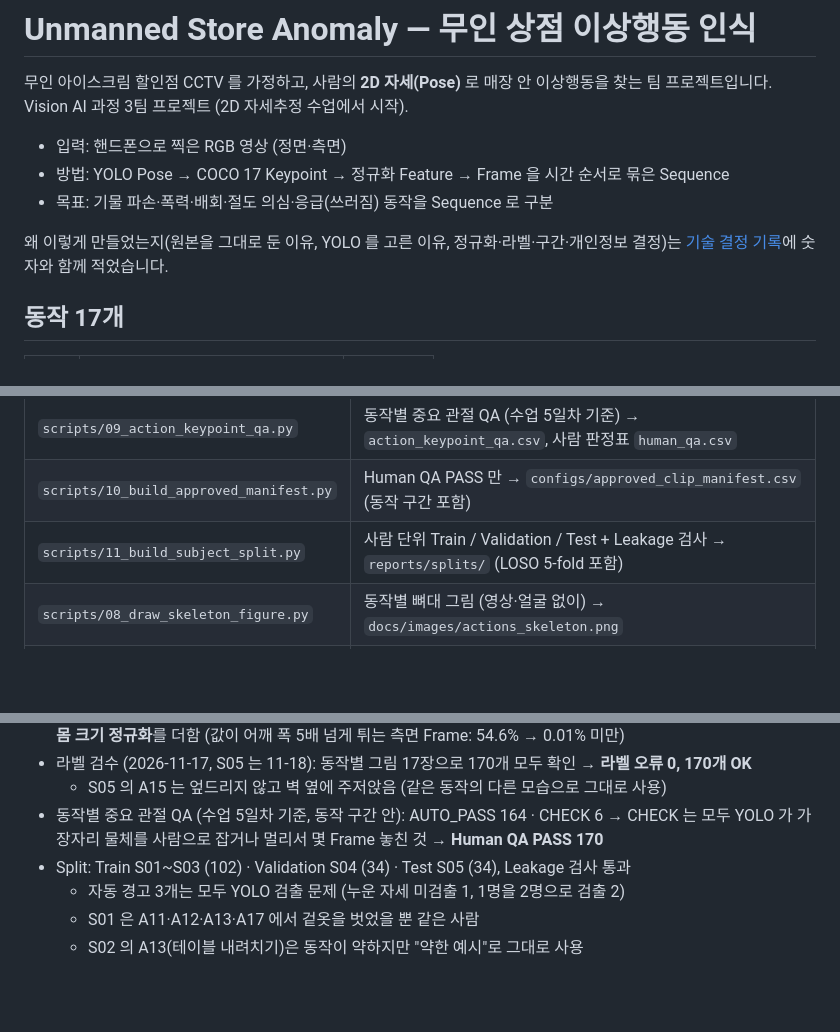
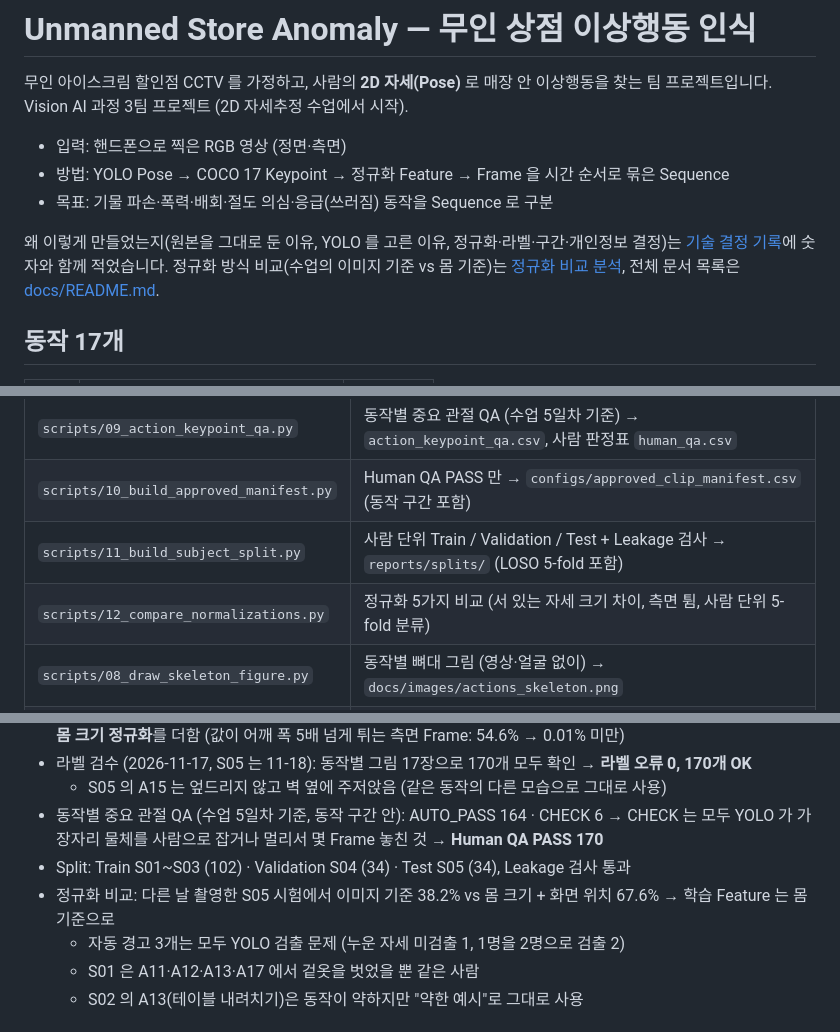
Before and after one commit to wlgptjd333/store-anomaly-service, a Markdown page: README.md, 3 parts joined by grey strips. Rendered like a GitHub page; blank space fills up the shorter version.

```diff
--- a/README.md
+++ b/README.md
@@ -8,6 +8,7 @@ Vision AI 과정 3팀 프로젝트 (2D 자세추정 수업에서 시작).
 - 목표: 기물 파손·폭력·배회·절도 의심·응급(쓰러짐) 동작을 Sequence 로 구분
 
 왜 이렇게 만들었는지(원본을 그대로 둔 이유, YOLO 를 고른 이유, 정규화·라벨·구간·개인정보 결정)는 [기술 결정 기록](docs/DESIGN_DECISIONS.md)에 숫자와 함께 적었습니다.
+정규화 방식 비교(수업의 이미지 기준 vs 몸 기준)는 [정규화 비교 분석](docs/NORMALIZATION_ANALYSIS.md), 전체 문서 목록은 [docs/README.md](docs/README.md).
 
 ## 동작 17개
 
@@ -80,6 +81,7 @@ Sequence CSV (clip 하나 = 파일 하나, 159열)
 | `scripts/09_action_keypoint_qa.py` | 동작별 중요 관절 QA (수업 5일차 기준) → `action_keypoint_qa.csv`, 사람 판정표 `human_qa.csv` |
 | `scripts/10_build_approved_manifest.py` | Human QA PASS 만 → `configs/approved_clip_manifest.csv` (동작 구간 포함) |
 | `scripts/11_build_subject_split.py` | 사람 단위 Train / Validation / Test + Leakage 검사 → `reports/splits/` (LOSO 5-fold 포함) |
+| `scripts/12_compare_normalizations.py` | 정규화 5가지 비교 (서 있는 자세 크기 차이, 측면 튐, 사람 단위 5-fold 분류) |
 | `scripts/08_draw_skeleton_figure.py` | 동작별 뼈대 그림 (영상·얼굴 없이) → `docs/images/actions_skeleton.png` |
 | `scripts/video_hub.py` | 같은 와이파이에서 팀원 핸드폰 영상을 모으는 업로드 서버 (표준 라이브러리만) |
 | `src/feature_utils.py` | 관절각도, 어깨 폭 정규화 (교과10 수업 코드) |
@@ -98,6 +100,7 @@ Sequence CSV (clip 하나 = 파일 하나, 159열)
 - 동작별 중요 관절 QA (수업 5일차 기준, 동작 구간 안): AUTO_PASS 164 · CHECK 6
   → CHECK 는 모두 YOLO 가 가장자리 물체를 사람으로 잡거나 멀리서 몇 Frame 놓친 것 → **Human QA PASS 170**
 - Split: Train S01~S03 (102) · Validation S04 (34) · Test S05 (34), Leakage 검사 통과
+- 정규화 비교: 다른 날 촬영한 S05 시험에서 이미지 기준 38.2% vs 몸 크기 + 화면 위치 67.6% → 학습 Feature 는 몸 기준으로
   - 자동 경고 3개는 모두 YOLO 검출 문제 (누운 자세 미검출 1, 1명을 2명으로 검출 2)
   - S01 은 A11·A12·A13·A17 에서 겉옷을 벗었을 뿐 같은 사람
   - S02 의 A13(테이블 내려치기)은 동작이 약하지만 "약한 예시"로 그대로 사용
```
Also changed, not shown: docs/DESIGN_DECISIONS.md (+6 -0 lines), docs/NORMALIZATION_ANALYSIS.md (added, +89 -0 lines), docs/README.md (added, +27 -0 lines), docs/images/normalization_overlay.png (added), 3 other files.
